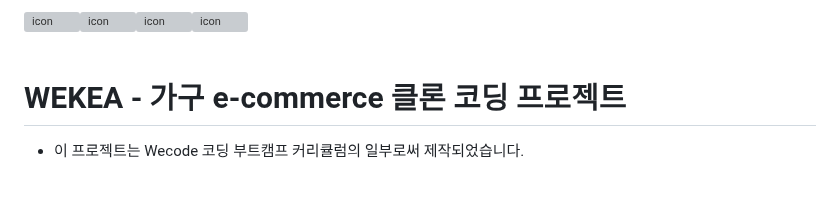
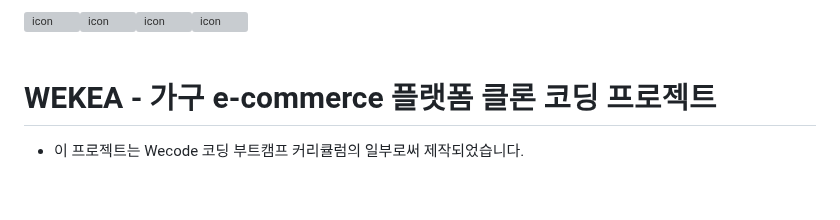
Before and after one commit to wecode-bootcamp-korea/44-1st-unicon-frontend, a Markdown page: README.md, the part around the change. GitHub-like rendering; grey boxes are pictures that could not be loaded.

```diff
--- a/README.md
+++ b/README.md
@@ -29,7 +29,7 @@ Special Thanks to - <a href="https://github.com/parkseyik">박세익 <img src="h
 
 <br/>
 
-# WEKEA - 가구 e-commerce 클론 코딩 프로젝트
+# WEKEA - 가구 e-commerce 플랫폼 클론 코딩 프로젝트
 
 - 이 프로젝트는 Wecode 코딩 부트캠프 커리큘럼의 일부로써 제작되었습니다.
 
```
